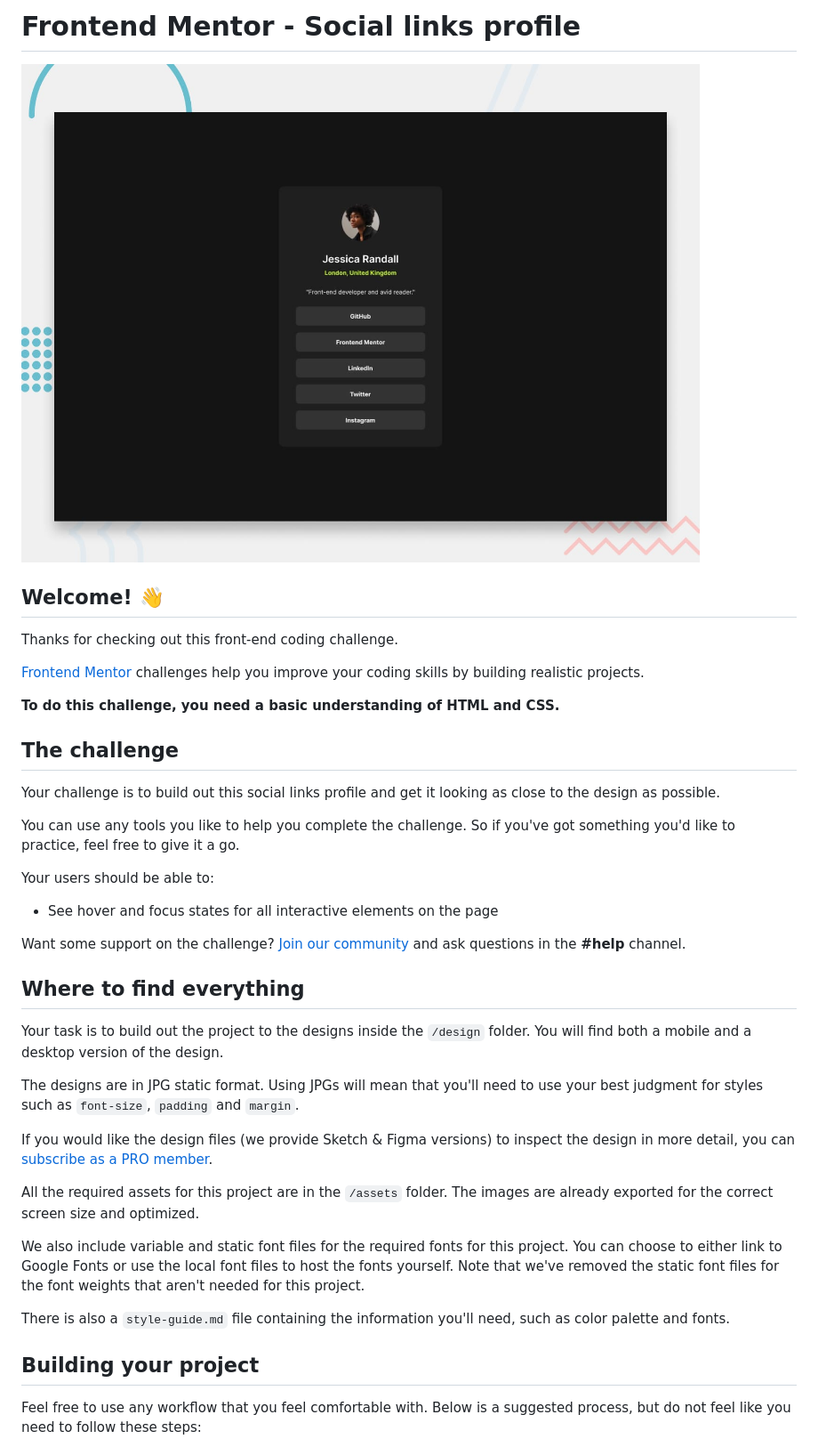
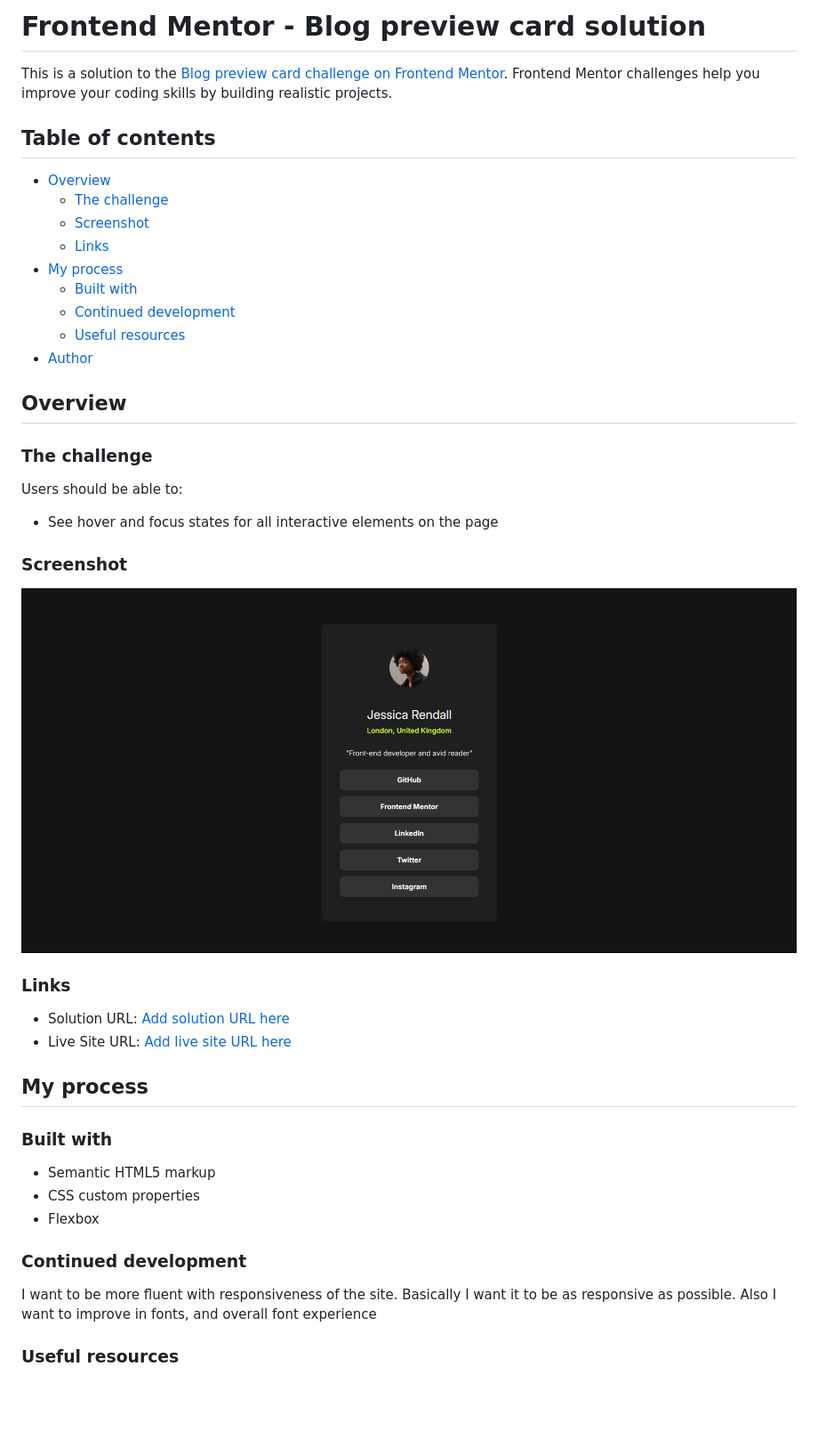
Before and after one commit to ugljesaDotbog/social-links-profile, a Markdown page: README.md, the part around the change printed below. Shown: that part at 89% size. GitHub-like rendering; pictures changed too: assets/images/screenshot-final.png (added); blank space fills up the shorter version.

```diff
--- a/README.md
+++ b/README.md
@@ -1,42 +1,47 @@
-# Frontend Mentor - Social links profile
+# Frontend Mentor - Blog preview card solution
 
-![Design preview for the Social links profile coding challenge](./preview.jpg)
+This is a solution to the [Blog preview card challenge on Frontend Mentor](https://www.frontendmentor.io/challenges/blog-preview-card-ckPaj01IcS). Frontend Mentor challenges help you improve your coding skills by building realistic projects.
 
-## Welcome! 👋
+## Table of contents
 
-Thanks for checking out this front-end coding challenge.
+- [Overview](#overview)
+  - [The challenge](#the-challenge)
+  - [Screenshot](#screenshot)
+  - [Links](#links)
+- [My process](#my-process)
+  - [Built with](#built-with)
+  - [Continued development](#continued-development)
+  - [Useful resources](#useful-resources)
+- [Author](#author)
 
-[Frontend Mentor](https://www.frontendmentor.io) challenges help you improve your coding skills by building realistic projects.
+## Overview
 
-**To do this challenge, you need a basic understanding of HTML and CSS.**
+### The challenge
 
-## The challenge
-
-Your challenge is to build out this social links profile and get it looking as close to the design as possible.
-
-You can use any tools you like to help you complete the challenge. So if you've got something you'd like to practice, feel free to give it a go.
-
-Your users should be able to:
+Users should be able to:
 
 - See hover and focus states for all interactive elements on the page
 
-Want some support on the challenge? [Join our community](https://www.frontendmentor.io/community) and ask questions in the **#help** channel.
+### Screenshot
 
-## Where to find everything
+![](./assets/images/screenshot-final.png)
 
-Your task is to build out the project to the designs inside the `/design` folder. You will find both a mobile and a desktop version of the design.
+### Links
 
-The designs are in JPG static format. Using JPGs will mean that you'll need to use your best judgment for styles such as `font-size`, `padding` and `margin`.
+- Solution URL: [Add solution URL here](https://your-solution-url.com)
+- Live Site URL: [Add live site URL here](https://your-live-site-url.com)
 
-If you would like the design files (we provide Sketch & Figma versions) to inspect the design in more detail, you can [subscribe as a PRO member](https://www.frontendmentor.io/pro).
+## My process
 
-All the required assets for this project are in the `/assets` folder. The images are already exported for the correct screen size and optimized.
+### Built with
 
-We also include variable and static font files for the required fonts for this project. You can choose to either link to Google Fonts or use the local font files to host the fonts yourself. Note that we've removed the static font files for the font weights that aren't needed for this project.
+- Semantic HTML5 markup
+- CSS custom properties
+- Flexbox
 
-There is also a `style-guide.md` file containing the information you'll need, such as color palette and fonts.
+### Continued development
 
-## Building your project
+I want to be more fluent with responsiveness of the site. Basically I want it to be as responsive as possible. Also I want to improve in fonts, and overall font experience
 
-Feel free to use any workflow that you feel comfortable with. Below is a suggested process, but do not feel like you need to follow these steps:
+### Useful resources
 
```
Also changed, not shown: other parts of README.md (+3 -49 lines), README-template.md (deleted, +0 -110 lines), 2 other files.
